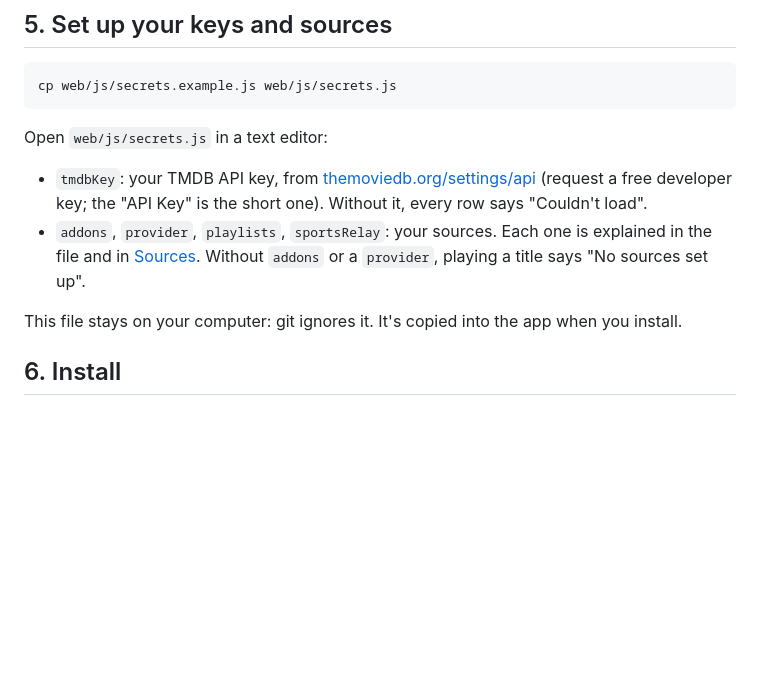
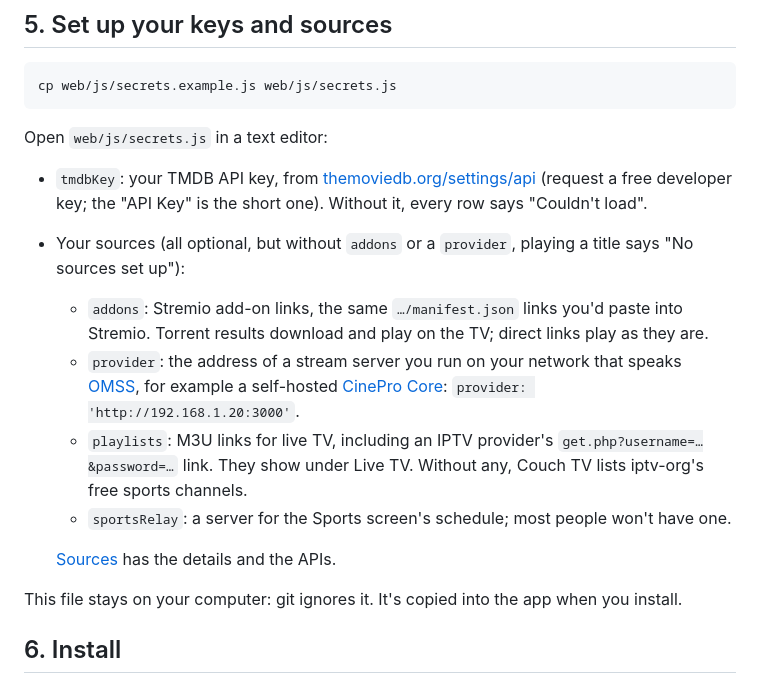
Before and after one commit to aabhiojha/couch-tv, a Markdown page: INSTALL.md, the part around the change. Rendered like a GitHub page; blank space fills up the shorter version.

Commit message:
Docs: stream servers speak OMSS; how to set each source
Co-Authored-By: Claude Opus 5.5 <noreply@anthropic.com>

```diff
--- a/INSTALL.md
+++ b/INSTALL.md
@@ -79,9 +79,17 @@ Open `web/js/secrets.js` in a text editor:
 
 - `tmdbKey`: your TMDB API key, from [themoviedb.org/settings/api](https://www.themoviedb.org/settings/api)
   (request a free developer key; the "API Key" is the short one). Without it, every row says "Couldn't load".
-- `addons`, `provider`, `playlists`, `sportsRelay`: your sources. Each one is explained in the file and in
-  [Sources](docs/streaming-provider.md). Without `addons` or a `provider`, playing a title says
-  "No sources set up".
+- Your sources (all optional, but without `addons` or a `provider`, playing a title says "No sources set up"):
+  - `addons`: Stremio add-on links, the same `…/manifest.json` links you'd paste into Stremio. Torrent
+    results download and play on the TV; direct links play as they are.
+  - `provider`: the address of a stream server you run on your network that speaks
+    [OMSS](https://github.com/omss-spec/omss-spec), for example a self-hosted
+    [CinePro Core](https://github.com/cinepro-org/core): `provider: 'http://192.168.1.20:3000'`.
+  - `playlists`: M3U links for live TV, including an IPTV provider's `get.php?username=…&password=…` link.
+    They show under Live TV. Without any, Couch TV lists iptv-org's free sports channels.
+  - `sportsRelay`: a server for the Sports screen's schedule; most people won't have one.
+
+  [Sources](docs/streaming-provider.md) has the details and the APIs.
 
 This file stays on your computer: git ignores it. It's copied into the app when you install.
 
```
Also changed, not shown: docs/streaming-provider.md (+1 -1 lines).
